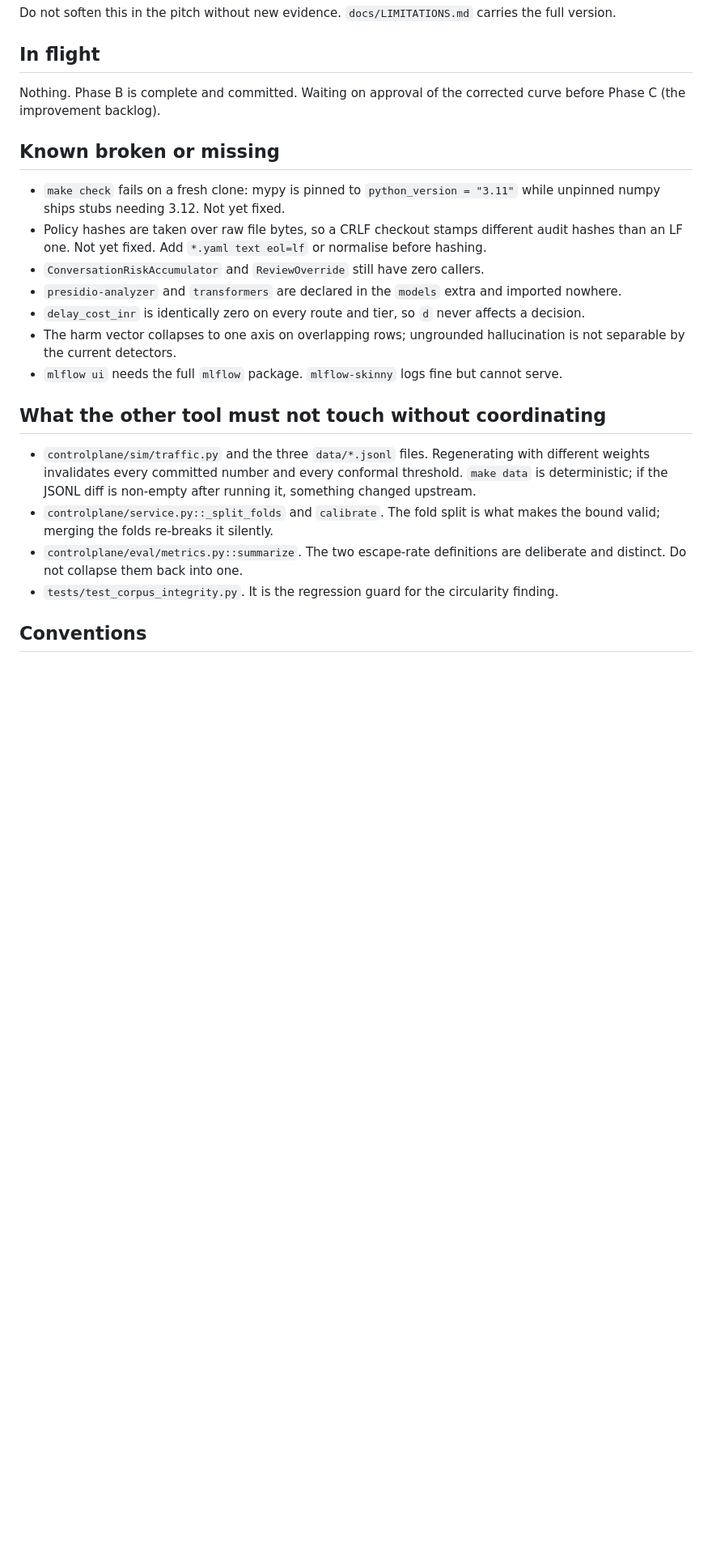
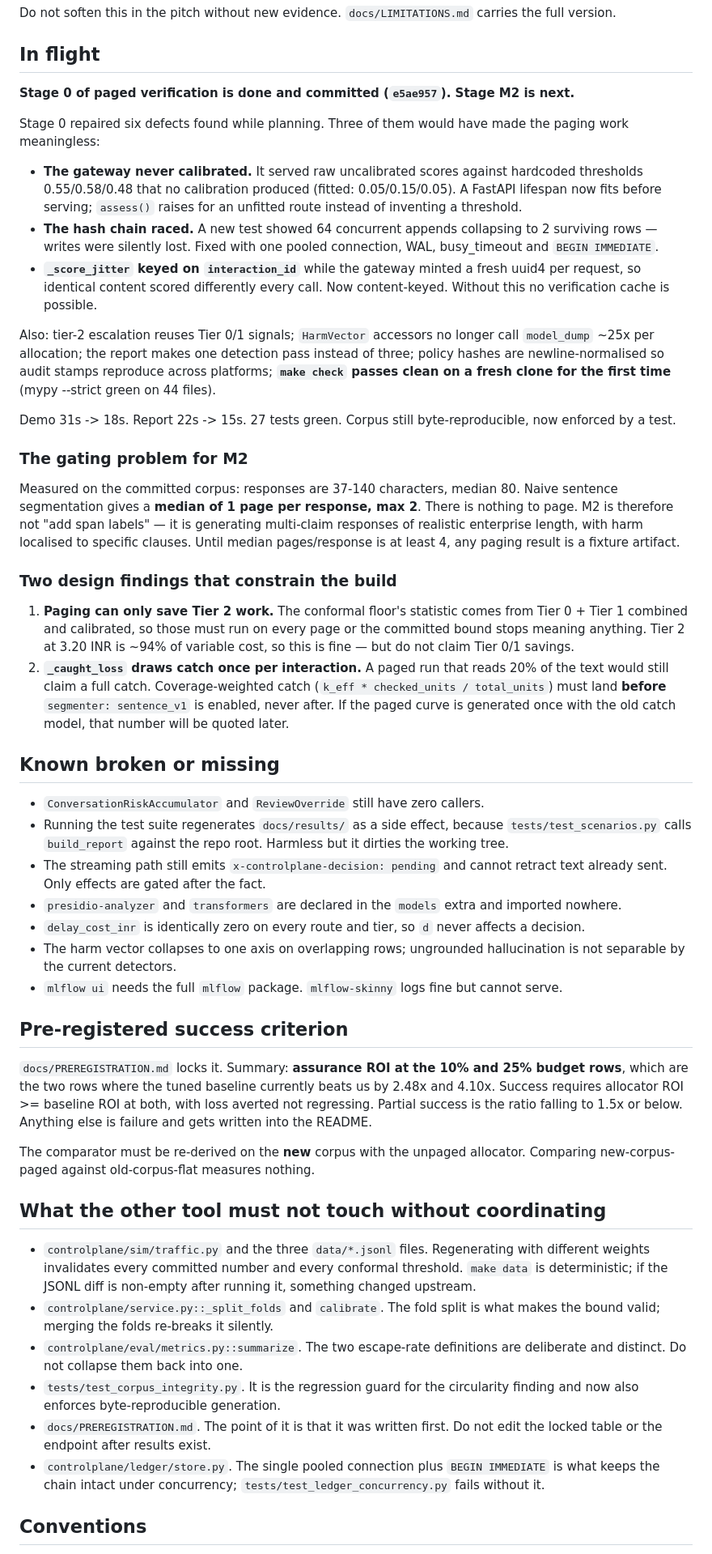
Before and after one commit to Advait-Pathak9222/BurningShadows, a Markdown page: HANDOFF.md, the part around one of its changes. Shown at 81% size. Rendered like a GitHub page; blank space fills up the shorter version.

```diff
--- a/HANDOFF.md
+++ b/HANDOFF.md
@@ -85,21 +88,73 @@ Do not soften this in the pitch without new evidence. `docs/LIMITATIONS.md` carr
 
 ## In flight
 
-Nothing. Phase B is complete and committed. Waiting on approval of the corrected curve before
-Phase C (the improvement backlog).
+**Stage 0 of paged verification is done and committed (`e5ae957`). Stage M2 is next.**
+
+Stage 0 repaired six defects found while planning. Three of them would have made the paging work
+meaningless:
+
+- **The gateway never calibrated.** It served raw uncalibrated scores against hardcoded
+  thresholds 0.55/0.58/0.48 that no calibration produced (fitted: 0.05/0.15/0.05). A FastAPI
+  lifespan now fits before serving; `assess()` raises for an unfitted route instead of inventing
+  a threshold.
+- **The hash chain raced.** A new test showed 64 concurrent appends collapsing to 2 surviving
+  rows — writes were silently lost. Fixed with one pooled connection, WAL, busy_timeout and
+  `BEGIN IMMEDIATE`.
+- **`_score_jitter` keyed on `interaction_id`** while the gateway minted a fresh uuid4 per
+  request, so identical content scored differently every call. Now content-keyed. Without this no
+  verification cache is possible.
+
+Also: tier-2 escalation reuses Tier 0/1 signals; `HarmVector` accessors no longer call
+`model_dump` ~25x per allocation; the report makes one detection pass instead of three; policy
+hashes are newline-normalised so audit stamps reproduce across platforms; **`make check` passes
+clean on a fresh clone for the first time** (mypy --strict green on 44 files).
+
+Demo 31s -> 18s. Report 22s -> 15s. 27 tests green. Corpus still byte-reproducible, now enforced
+by a test.
+
+### The gating problem for M2
+
+Measured on the committed corpus: responses are 37-140 characters, median 80. Naive sentence
+segmentation gives a **median of 1 page per response, max 2**. There is nothing to page. M2 is
+therefore not "add span labels" — it is generating multi-claim responses of realistic enterprise
+length, with harm localised to specific clauses. Until median pages/response is at least 4, any
+paging result is a fixture artifact.
+
+### Two design findings that constrain the build
+
+1. **Paging can only save Tier 2 work.** The conformal floor's statistic comes from Tier 0 + Tier
+   1 combined and calibrated, so those must run on every page or the committed bound stops
+   meaning anything. Tier 2 at 3.20 INR is ~94% of variable cost, so this is fine — but do not
+   claim Tier 0/1 savings.
+2. **`_caught_loss` draws catch once per interaction.** A paged run that reads 20% of the text
+   would still claim a full catch. Coverage-weighted catch
+   (`k_eff * checked_units / total_units`) must land **before** `segmenter: sentence_v1` is
+   enabled, never after. If the paged curve is generated once with the old catch model, that
+   number will be quoted later.
 
 ## Known broken or missing
 
-- `make check` fails on a fresh clone: mypy is pinned to `python_version = "3.11"` while unpinned
-  numpy ships stubs needing 3.12. Not yet fixed.
-- Policy hashes are taken over raw file bytes, so a CRLF checkout stamps different audit hashes than
-  an LF one. Not yet fixed. Add `*.yaml text eol=lf` or normalise before hashing.
 - `ConversationRiskAccumulator` and `ReviewOverride` still have zero callers.
+- Running the test suite regenerates `docs/results/` as a side effect, because
+  `tests/test_scenarios.py` calls `build_report` against the repo root. Harmless but it dirties
+  the working tree.
+- The streaming path still emits `x-controlplane-decision: pending` and cannot retract text
+  already sent. Only effects are gated after the fact.
 - `presidio-analyzer` and `transformers` are declared in the `models` extra and imported nowhere.
 - `delay_cost_inr` is identically zero on every route and tier, so `d` never affects a decision.
 - The harm vector collapses to one axis on overlapping rows; ungrounded hallucination is not
   separable by the current detectors.
 - `mlflow ui` needs the full `mlflow` package. `mlflow-skinny` logs fine but cannot serve.
+
+## Pre-registered success criterion
+
+`docs/PREREGISTRATION.md` locks it. Summary: **assurance ROI at the 10% and 25% budget rows**,
+which are the two rows where the tuned baseline currently beats us by 2.48x and 4.10x. Success
+requires allocator ROI >= baseline ROI at both, with loss averted not regressing. Partial success
+is the ratio falling to 1.5x or below. Anything else is failure and gets written into the README.
+
+The comparator must be re-derived on the **new** corpus with the unpaged allocator. Comparing
+new-corpus-paged against old-corpus-flat measures nothing.
 
 ## What the other tool must not touch without coordinating
 
@@ -110,7 +165,12 @@ Phase C (the improvement backlog).
   valid; merging the folds re-breaks it silently.
 - `controlplane/eval/metrics.py::summarize`. The two escape-rate definitions are deliberate and
   distinct. Do not collapse them back into one.
-- `tests/test_corpus_integrity.py`. It is the regression guard for the circularity finding.
+- `tests/test_corpus_integrity.py`. It is the regression guard for the circularity finding and
+  now also enforces byte-reproducible generation.
+- `docs/PREREGISTRATION.md`. The point of it is that it was written first. Do not edit the locked
+  table or the endpoint after results exist.
+- `controlplane/ledger/store.py`. The single pooled connection plus `BEGIN IMMEDIATE` is what
+  keeps the chain intact under concurrency; `tests/test_ledger_concurrency.py` fails without it.
 
 ## Conventions
 
```
Also changed, not shown: other parts of HANDOFF.md (+8 -5 lines), README.md (+4 -2 lines), docs/PREREGISTRATION.md (added, +87 -0 lines).
